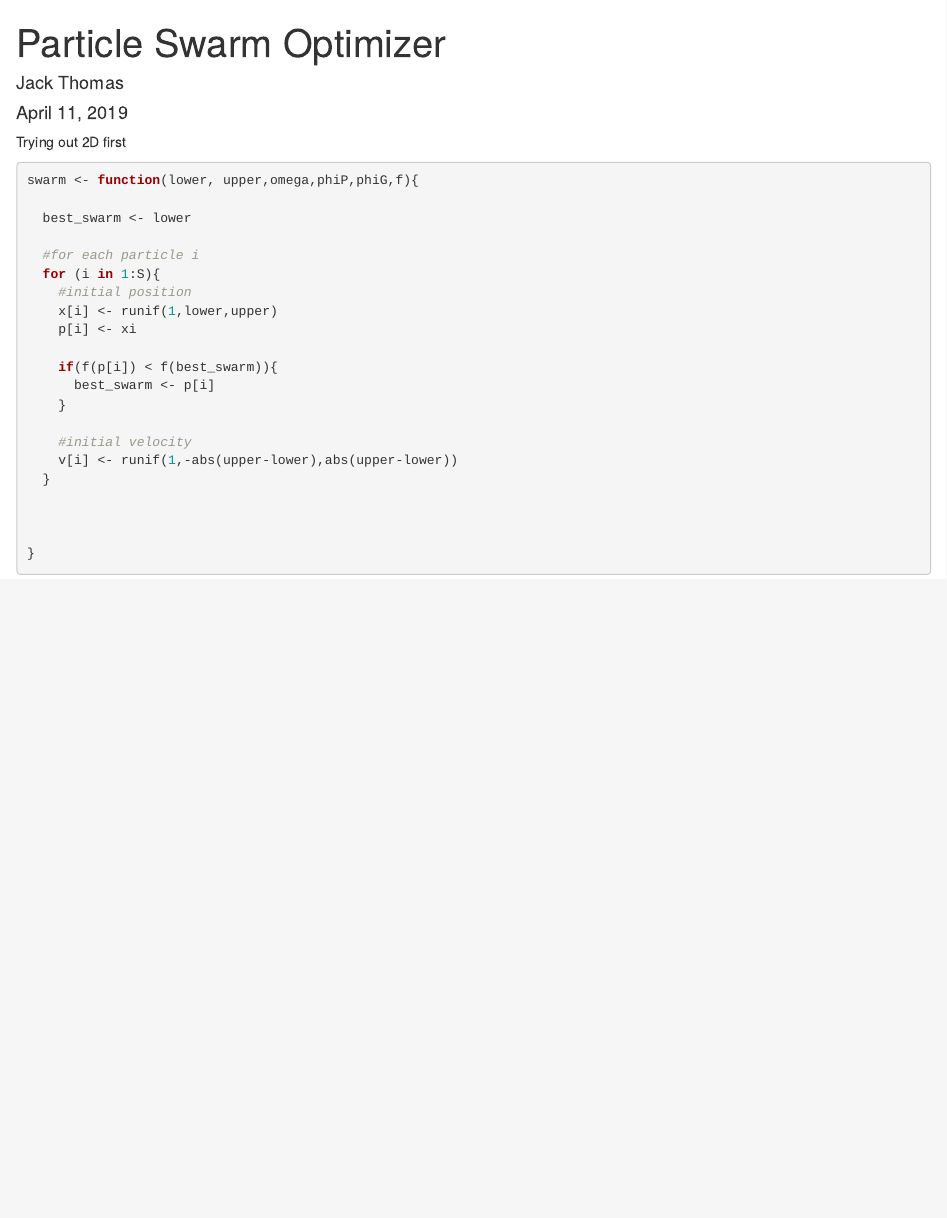
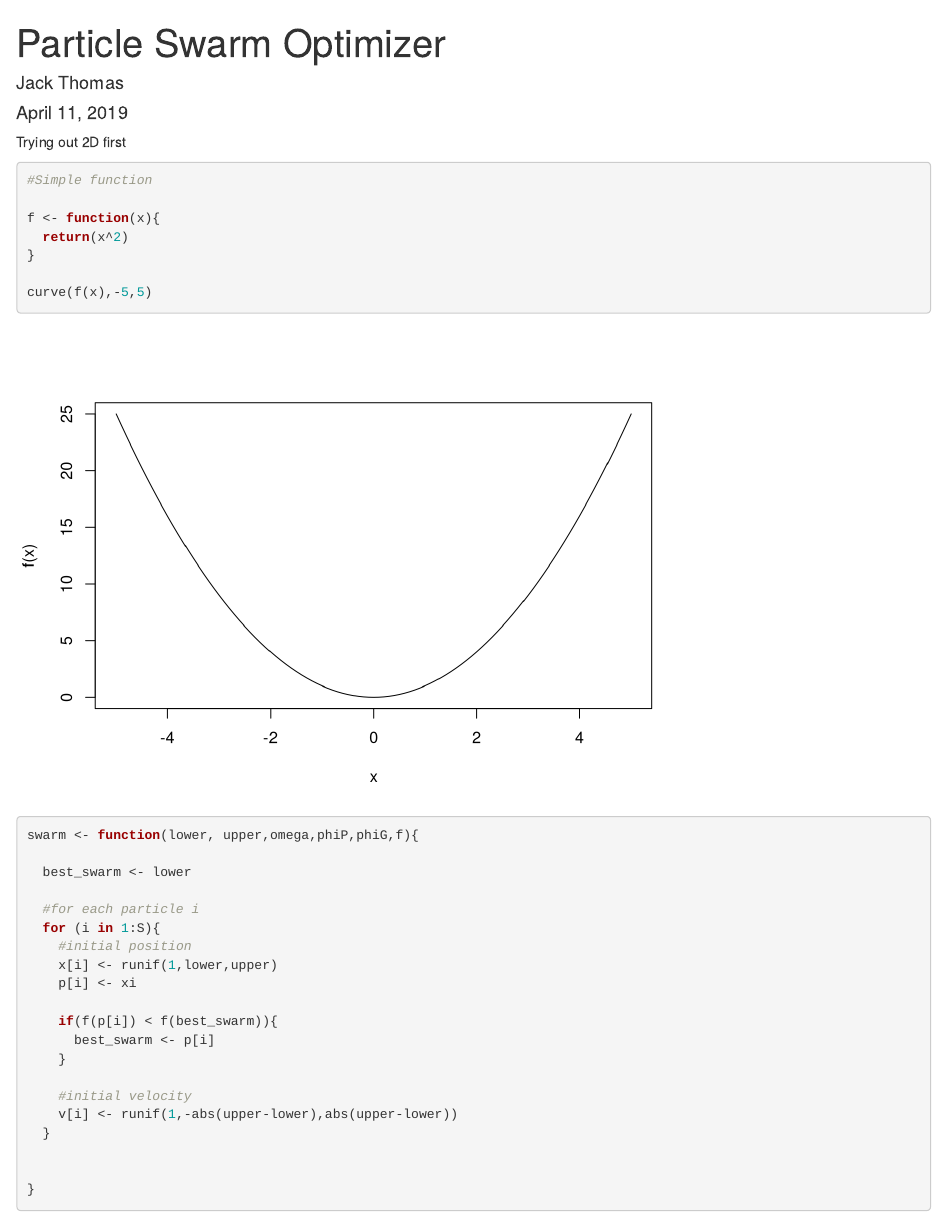
Before and after one commit to jackthomas818/Pet-Projects, an R Markdown document (ParticleSwarm/ParticleSwarm.Rmd): the page in a window 1100 px wide, from its top. Rendered offline with R 4.5, knitr and Pandoc, with nearby package versions.

Commit message:
initialization tests

````diff
--- a/ParticleSwarm/ParticleSwarm.Rmd
+++ b/ParticleSwarm/ParticleSwarm.Rmd
@@ -12,6 +12,13 @@ knitr::opts_chunk$set(echo = TRUE)
 Trying out 2D first
 
 ```{r algorithm}
+#Simple function
+
+f <- function(x){
+  return(x^2)
+}
+
+curve(f(x),-5,5)
 
 swarm <- function(lower, upper,omega,phiP,phiG,f){
 
````
Also changed, not shown: ParticleSwarm/ParticleSwarm.Rmd (2 more changed lines).
